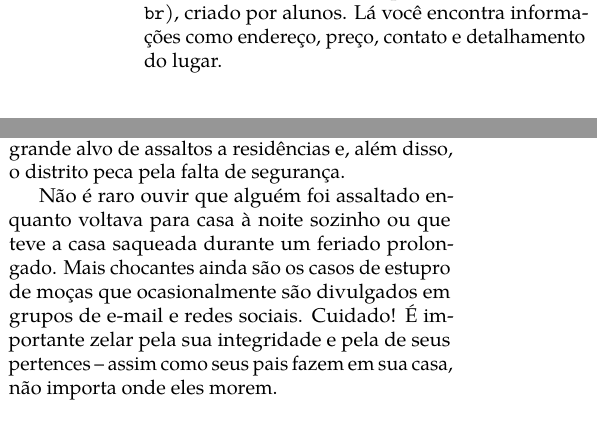
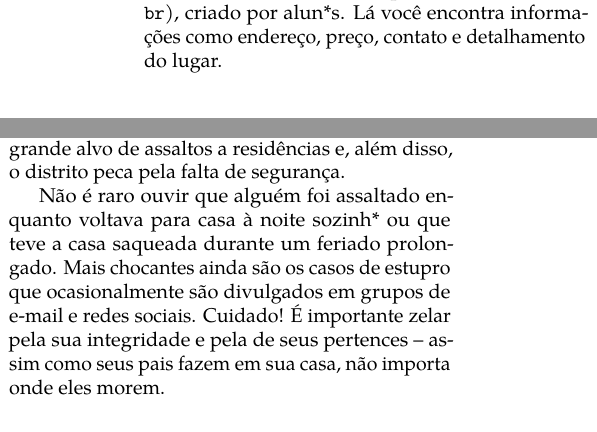
Before and after one commit to cacounicamp/Manual-do-Bixo, a LaTeX book (manual_do_bixo.tex, which reads barao/lugares_para_morar.tex): two parts of the columns of pages 17 and 18 of 65, joined at a grey line, cut so that both start at the same text. Compiled offline with pdfLaTeX.

Commit message:
Colocando em gênero neutro

```diff
--- a/barao/lugares_para_morar.tex
+++ b/barao/lugares_para_morar.tex
@@ -15,7 +15,7 @@ supermercados, restaurantes e bancos.
 
 Uma boa dica para se informar a respeito de lugares para morar (repúblicas,
 quitinetes, pensionatos) é o site \textbf{Morar Unicamp}
-(\url{morarunicamp.com.br}), criado por alunos. Lá você encontra informações
+(\url{morarunicamp.com.br}), criado por alun*s. Lá você encontra informações
 como endereço, preço, contato e detalhamento do lugar.
 
 \subsection{Moradia Estudantil}
@@ -110,8 +110,8 @@ desatentos), Barão Geraldo é grande alvo de assaltos a residências e, além
 disso, o distrito peca pela falta de segurança.
 
 Não é raro ouvir que alguém foi assaltado enquanto voltava para casa à noite
-sozinho ou que teve a casa saqueada durante um feriado prolongado. Mais
-chocantes ainda são os casos de estupro de moças que ocasionalmente são
+sozinh* ou que teve a casa saqueada durante um feriado prolongado. Mais
+chocantes ainda são os casos de estupro que ocasionalmente são
 divulgados em grupos de e-mail e redes sociais. Cuidado! É importante zelar pela
 sua integridade e pela de seus pertences -- assim como seus pais fazem em sua
 casa, não importa onde eles morem.
```
Also changed, not shown: barao/lugares_para_morar.tex (4 more changed lines).
